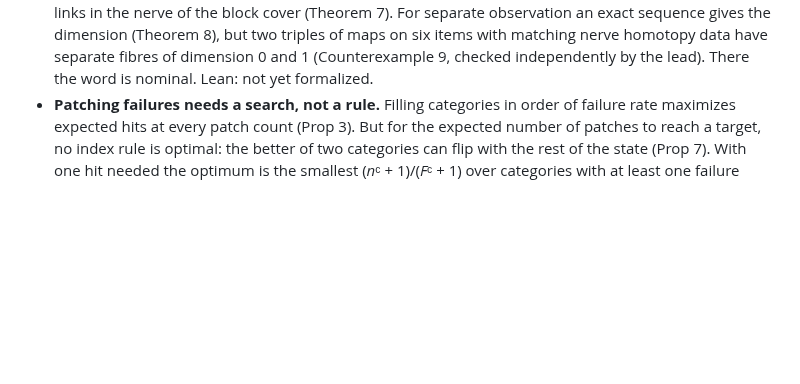
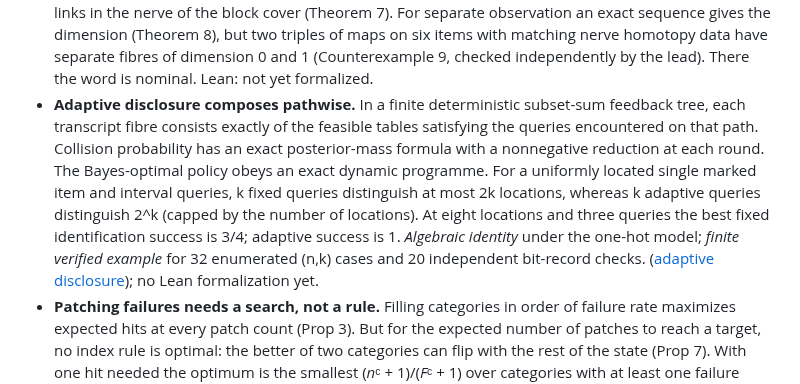
Before and after one commit to MoralityLabAI/EvalMath, a Markdown page: paper/feedback_channel_findings.md, the part around the change. GitHub-like rendering; blank space fills up the shorter version.

Commit message:
Add exact adaptive feedback law and narrow experimental assumptions to synthesis

```diff
--- a/paper/feedback_channel_findings.md
+++ b/paper/feedback_channel_findings.md
@@ -125,6 +125,17 @@ rest on as five falsifiable axioms, A1 to A5, and derives a limit from each.
   the dimension (Theorem 8), but two triples of maps on six items with matching nerve homotopy data have
   separate fibres of dimension 0 and 1 (Counterexample 9, checked independently by the lead). There the
   word is nominal. Lean: not yet formalized.
+- **Adaptive disclosure composes pathwise.** In a finite deterministic subset-sum feedback
+  tree, each transcript fibre consists exactly of the feasible tables satisfying the
+  queries encountered on that path. Collision probability has an exact posterior-mass
+  formula with a nonnegative reduction at each round. The Bayes-optimal policy obeys
+  an exact dynamic programme. For a uniformly located single marked item and interval
+  queries, k fixed queries distinguish at most 2k locations, whereas k adaptive
+  queries distinguish 2^k (capped by the number of locations). At eight locations
+  and three queries the best fixed identification success is 3/4; adaptive success
+  is 1. *Algebraic identity* under the one-hot model; *finite verified example*
+  for 32 enumerated (n,k) cases and 20 independent bit-record checks.
+  ([adaptive disclosure](adaptive_disclosure.md)); no Lean formalization yet.
 - **Patching failures needs a search, not a rule.** Filling categories in order of failure rate
   maximizes expected hits at every patch count (Prop 3). But for the expected number of patches to reach
   a target, no index rule is optimal: the better of two categories can flip with the rest of the state
```
